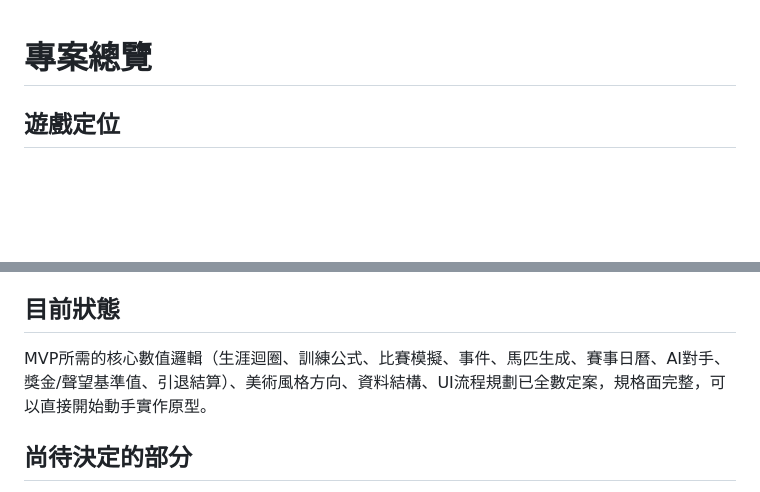
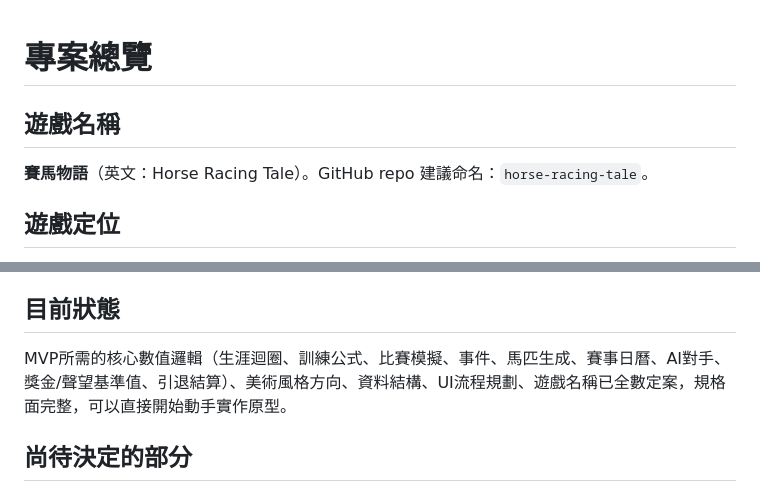
Before and after one commit to andychou1215-wq/horse-racing-tale, a Markdown page: overview.md, 2 parts joined by grey strips. GitHub-like rendering; blank space fills up the shorter version.

Commit message:
新增遊戲名稱

```diff
--- a/overview.md
+++ b/overview.md
@@ -1,4 +1,7 @@
 # 專案總覽
+
+## 遊戲名稱
+**賽馬物語**（英文：Horse Racing Tale）。GitHub repo 建議命名：`horse-racing-tale`。
 
 ## 遊戲定位
 網頁小遊戲，單機、單場景。一輪遊戲 = 一隻馬從出道到引退的完整生涯，約10-20分鐘可玩完。純前端 HTML5+JavaScript，localStorage存檔，暫不需後端。初版採純文字/資料呈現風美術（art-style.md）。
@@ -49,7 +52,7 @@
 game-loop.md｜horse-generation.md｜training-mechanics.md｜race-simulation.md｜events.md｜race-calendar.md｜ai-opponents.md｜retirement-summary.md｜art-style.md｜data-structure.md｜ui-flow.md｜overview.md（本檔）
 
 ## 目前狀態
-MVP所需的核心數值邏輯（生涯迴圈、訓練公式、比賽模擬、事件、馬匹生成、賽事日曆、AI對手、獎金/聲望基準值、引退結算）、美術風格方向、資料結構、UI流程規劃已全數定案，規格面完整，可以直接開始動手實作原型。
+MVP所需的核心數值邏輯（生涯迴圈、訓練公式、比賽模擬、事件、馬匹生成、賽事日曆、AI對手、獎金/聲望基準值、引退結算）、美術風格方向、資料結構、UI流程規劃、遊戲名稱已全數定案，規格面完整，可以直接開始動手實作原型。
 
 ## 尚待決定的部分
 各畫面的詳細文字內容/按鈕標籤、飼料/馬廄管理等長線擴充系統、正式美術風格（待核心玩法驗證後再回頭處理）。
```
